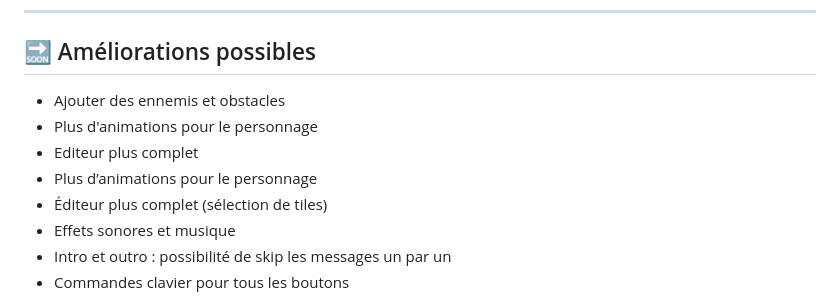
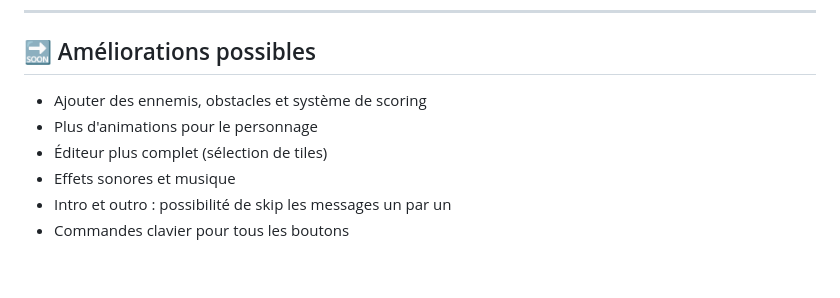
Before and after one commit to mepmepp/Jeu, a Markdown page: README.md, the part around the change. Rendered like a GitHub page; blank space fills up the shorter version.

Commit message:
readme update again

```diff
--- a/README.md
+++ b/README.md
@@ -130,10 +130,8 @@ Le menu apparaît uniquement si `game.isEditor` est vrai.
 
 ## 🔜 Améliorations possibles
 
-* Ajouter des ennemis et obstacles
+* Ajouter des ennemis, obstacles et système de scoring
 * Plus d'animations pour le personnage
-* Editeur plus complet
-* Plus d’animations pour le personnage
 * Éditeur plus complet (sélection de tiles)
 * Effets sonores et musique
 * Intro et outro : possibilité de skip les messages un par un
```
